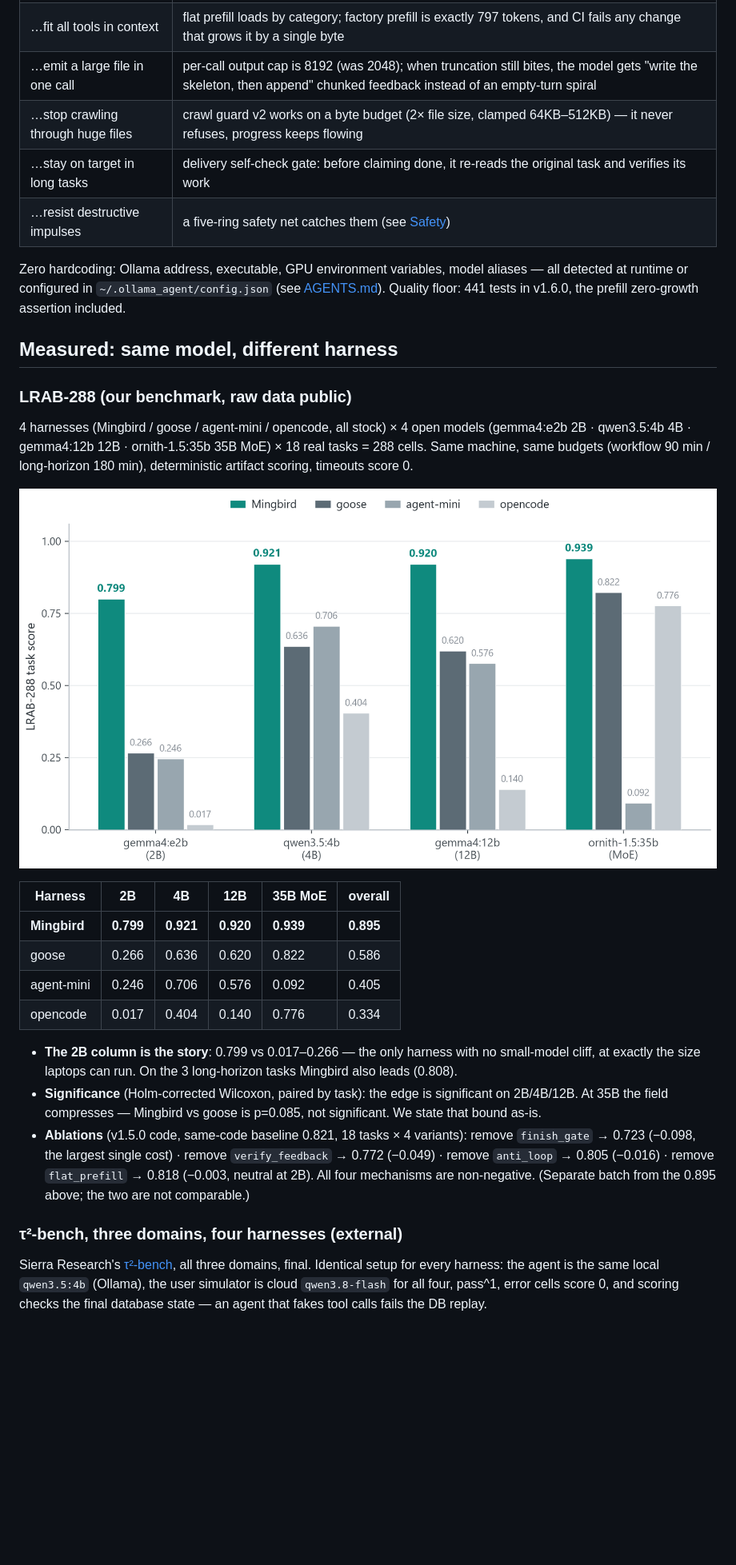
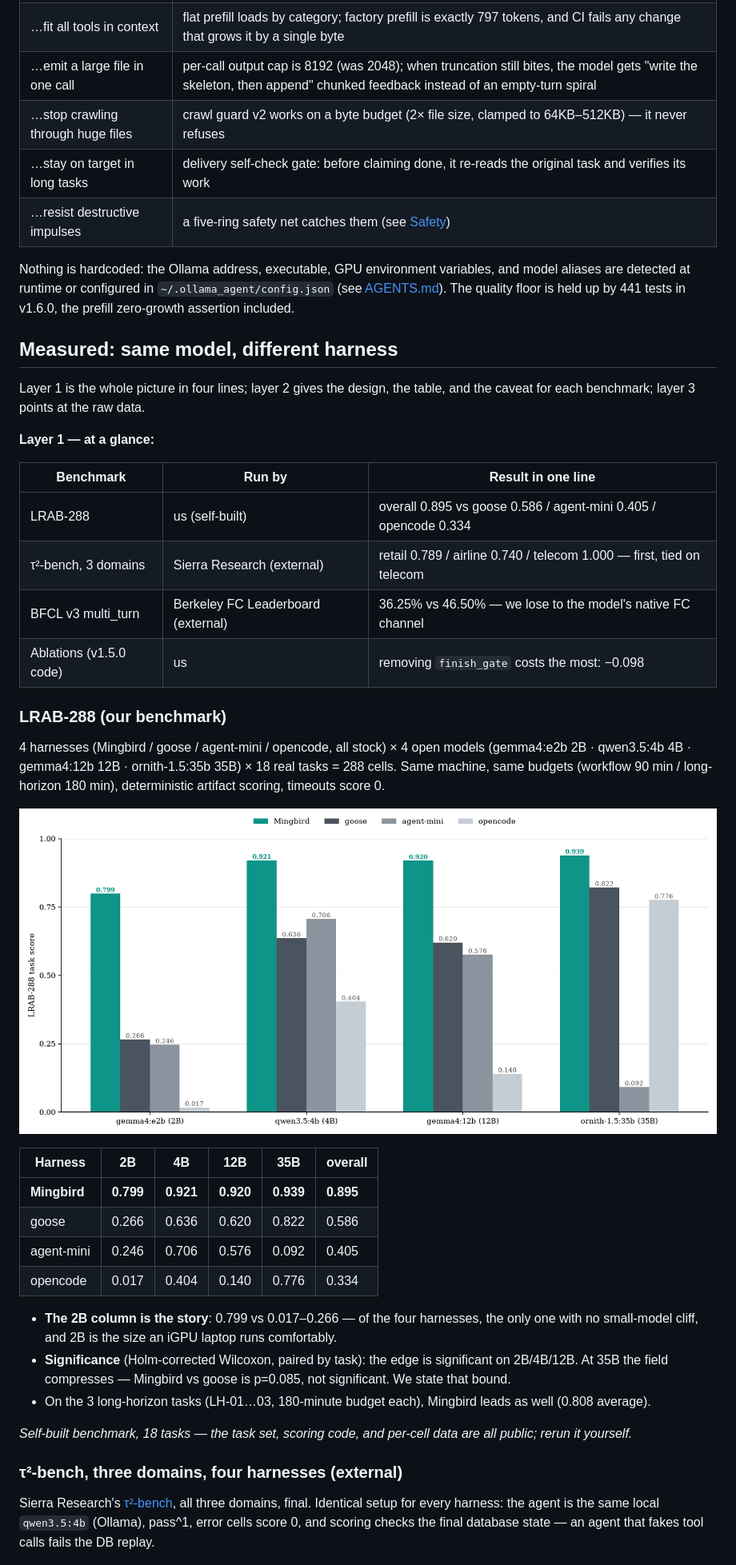
Before and after one commit to Mingbird/Mingbird-agent, a Markdown page: README.md, the part around one of its changes. Shown at 80% size. Rendered like a GitHub page; pictures changed too: docs/assets/lrab_by_model.png; blank space fills up the shorter version.

```diff
--- a/README.md
+++ b/README.md
@@ -39,34 +39,47 @@ Every mechanism comes from "small models can't do X, so the harness does it for
 | …escape tool-demo loops | Q&A/task layering (chat answers once and stops) + signature-level anti-loop with an escalating ladder: nudge → hard reset → graceful exit |
 | …fit all tools in context | flat prefill loads by category; factory prefill is exactly 797 tokens, and CI fails any change that grows it by a single byte |
 | …emit a large file in one call | per-call output cap is 8192 (was 2048); when truncation still bites, the model gets "write the skeleton, then append" chunked feedback instead of an empty-turn spiral |
-| …stop crawling through huge files | crawl guard v2 works on a byte budget (2× file size, clamped 64KB–512KB) — it never refuses, progress keeps flowing |
+| …stop crawling through huge files | crawl guard v2 works on a byte budget (2× file size, clamped to 64KB–512KB) — it never refuses |
 | …stay on target in long tasks | delivery self-check gate: before claiming done, it re-reads the original task and verifies its work |
 | …resist destructive impulses | a five-ring safety net catches them (see [Safety](#safety)) |
 
-Zero hardcoding: Ollama address, executable, GPU environment variables, model aliases — all detected at runtime or configured in `~/.ollama_agent/config.json` (see [AGENTS.md](AGENTS.md)). Quality floor: 441 tests in v1.6.0, the prefill zero-growth assertion included.
+Nothing is hardcoded: the Ollama address, executable, GPU environment variables, and model aliases are detected at runtime or configured in `~/.ollama_agent/config.json` (see [AGENTS.md](AGENTS.md)). The quality floor is held up by 441 tests in v1.6.0, the prefill zero-growth assertion included.
 
 ## Measured: same model, different harness
 
-### LRAB-288 (our benchmark, raw data public)
+Layer 1 is the whole picture in four lines; layer 2 gives the design, the table, and the caveat for each benchmark; layer 3 points at the raw data.
 
-4 harnesses (Mingbird / goose / agent-mini / opencode, all stock) × 4 open models (gemma4:e2b 2B · qwen3.5:4b 4B · gemma4:12b 12B · ornith-1.5:35b 35B MoE) × 18 real tasks = 288 cells. Same machine, same budgets (workflow 90 min / long-horizon 180 min), deterministic artifact scoring, timeouts score 0.
+**Layer 1 — at a glance:**
+
+| Benchmark | Run by | Result in one line |
+|---|---|---|
+| LRAB-288 | us (self-built) | overall 0.895 vs goose 0.586 / agent-mini 0.405 / opencode 0.334 |
+| τ²-bench, 3 domains | Sierra Research (external) | retail 0.789 / airline 0.740 / telecom 1.000 — first, tied on telecom |
+| BFCL v3 multi_turn | Berkeley FC Leaderboard (external) | 36.25% vs 46.50% — we lose to the model's native FC channel |
+| Ablations (v1.5.0 code) | us | removing `finish_gate` costs the most: −0.098 |
+
+### LRAB-288 (our benchmark)
+
+4 harnesses (Mingbird / goose / agent-mini / opencode, all stock) × 4 open models (gemma4:e2b 2B · qwen3.5:4b 4B · gemma4:12b 12B · ornith-1.5:35b 35B) × 18 real tasks = 288 cells. Same machine, same budgets (workflow 90 min / long-horizon 180 min), deterministic artifact scoring, timeouts score 0.
 
 ![By model size](docs/assets/lrab_by_model.png)
 
-| Harness | 2B | 4B | 12B | 35B MoE | **overall** |
+| Harness | 2B | 4B | 12B | 35B | **overall** |
 |---|---|---|---|---|---|
 | **Mingbird** | **0.799** | **0.921** | **0.920** | **0.939** | **0.895** |
 | goose | 0.266 | 0.636 | 0.620 | 0.822 | 0.586 |
 | agent-mini | 0.246 | 0.706 | 0.576 | 0.092 | 0.405 |
 | opencode | 0.017 | 0.404 | 0.140 | 0.776 | 0.334 |
 
-- **The 2B column is the story**: 0.799 vs 0.017–0.266 — the only harness with no small-model cliff, at exactly the size laptops can run. On the 3 long-horizon tasks Mingbird also leads (0.808).
-- **Significance** (Holm-corrected Wilcoxon, paired by task): the edge is significant on 2B/4B/12B. At 35B the field compresses — Mingbird vs goose is p=0.085, not significant. We state that bound as-is.
-- **Ablations** (v1.5.0 code, same-code baseline 0.821, 18 tasks × 4 variants): remove `finish_gate` → 0.723 (−0.098, the largest single cost) · remove `verify_feedback` → 0.772 (−0.049) · remove `anti_loop` → 0.805 (−0.016) · remove `flat_prefill` → 0.818 (−0.003, neutral at 2B). All four mechanisms are non-negative. (Separate batch from the 0.895 above; the two are not comparable.)
+- **The 2B column is the story**: 0.799 vs 0.017–0.266 — of the four harnesses, the only one with no small-model cliff, and 2B is the size an iGPU laptop runs comfortably.
+- **Significance** (Holm-corrected Wilcoxon, paired by task): the edge is significant on 2B/4B/12B. At 35B the field compresses — Mingbird vs goose is p=0.085, not significant. We state that bound.
+- On the 3 long-horizon tasks (LH-01…03, 180-minute budget each), Mingbird leads as well (0.808 average).
+
+*Self-built benchmark, 18 tasks — the task set, scoring code, and per-cell data are all public; rerun it yourself.*
 
 ### τ²-bench, three domains, four harnesses (external)
 
-Sierra Research's [τ²-bench](https://github.com/sierra-research/tau2-bench), all three domains, final. Identical setup for every harness: the agent is the same local `qwen3.5:4b` (Ollama), the user simulator is cloud `qwen3.8-flash` for all four, pass^1, error cells score 0, and scoring checks the final database state — an agent that fakes tool calls fails the DB replay.
+Sierra Research's [τ²-bench](https://github.com/sierra-research/tau2-bench), all three domains, final. Identical setup for every harness: the agent is the same local `qwen3.5:4b` (Ollama), pass^1, error cells score 0, and scoring checks the final database state — an agent that fakes tool calls fails the DB replay.
 
 ![tau2](docs/assets/tau2_headline.png)
 
```
Also changed, not shown: other parts of README.md (+44 -12 lines), README_zh.md (+72 -27 lines), benchmarks/README.md (+3 -3 lines), docs/assets/lrab_overall.png, 1 other file.
